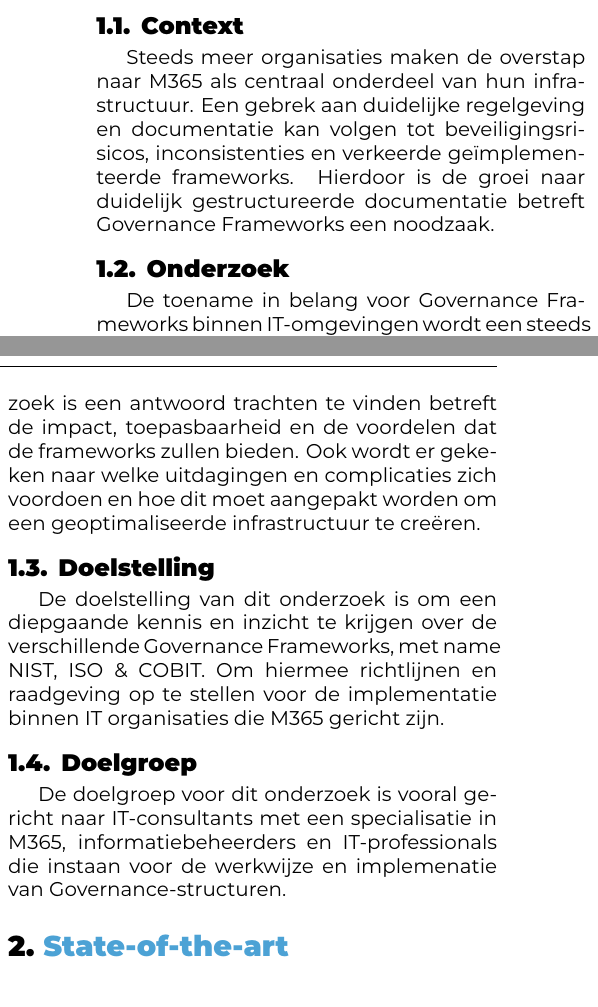
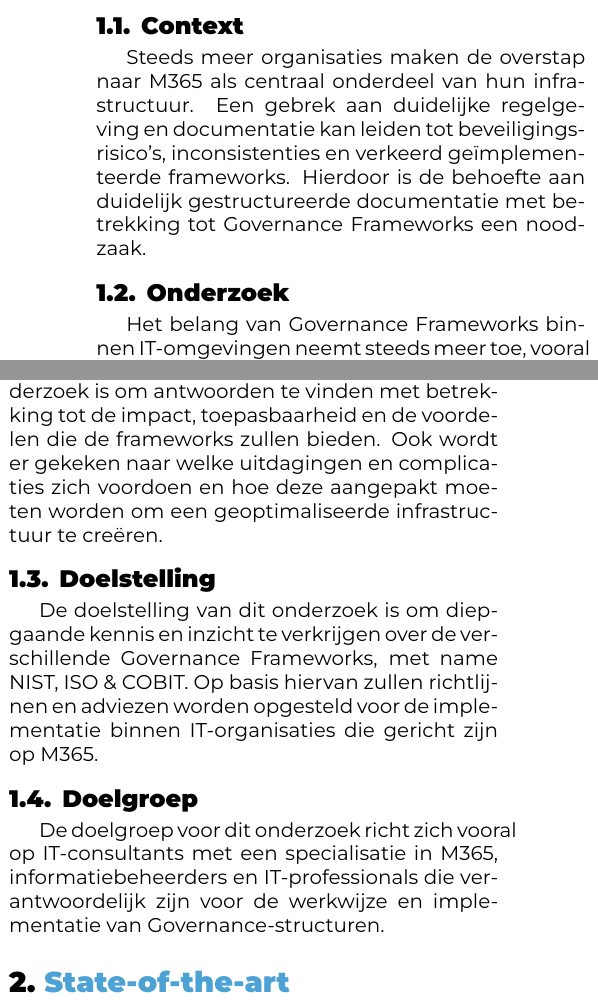
Before and after one commit to KevinBenoitt/bachelorproef, a LaTeX document (voorstel/BenoitKevin-BPvoorstel.tex, which reads voorstel/voorstel-inhoud.tex): two parts of the columns of page 1 of 2, joined at a grey line, cut so that both start at the same text. Compiled offline with XeLaTeX.

Commit message:
update teveel

```diff
--- a/voorstel/voorstel-inhoud.tex
+++ b/voorstel/voorstel-inhoud.tex
@@ -4,12 +4,17 @@
 \label{sec:introductie}
 
 \subsection{Context}
-Steeds meer organisaties maken de overstap naar  M365 als centraal onderdeel van hun infrastructuur. Een gebrek aan duidelijke regelgeving en documentatie kan volgen tot beveiligingsrisicos, inconsistenties en verkeerde geïmplementeerde frameworks. Hierdoor is de groei naar duidelijk gestructureerde documentatie betreft Governance Frameworks een noodzaak.  \subsection{Onderzoek}
-De toename in belang voor Governance Frameworks binnen IT-omgevingen wordt een steeds crucialer aspect voor organisaties waar M365-implementaties centraal staan. Een geoptimaliseerde en beveiligde infrastructuur valt niet te ontbreken. Dit onderzoeksvoorstel is een grondige analyse naar specifieke Governance Frameworks, met nadruk op NIST, ISO \& COBIT.  Het doel van dit onderzoek is een antwoord trachten te vinden betreft de impact, toepasbaarheid en de voordelen dat de frameworks zullen bieden. Ook wordt er gekeken naar welke uitdagingen en complicaties zich voordoen en hoe dit moet aangepakt worden om een geoptimaliseerde infrastructuur te creëren.
+Steeds meer organisaties maken de overstap naar M365 als centraal onderdeel van hun infrastructuur. Een gebrek aan duidelijke regelgeving en documentatie kan leiden tot beveiligingsrisico's, inconsistenties en verkeerd geïmplementeerde frameworks. Hierdoor is de behoefte aan duidelijk gestructureerde documentatie met betrekking tot Governance Frameworks een noodzaak.
+
+\subsection{Onderzoek}
+Het belang van Governance Frameworks binnen IT-omgevingen neemt steeds meer toe, vooral voor organisaties waar M365-implementaties centraal staan. Een geoptimaliseerde en beveiligde infrastructuur mag hierbij niet ontbreken. Dit onderzoeksvoorstel omvat een grondige analyse van specifieke Governance Frameworks, met de nadruk op NIST, ISO \& COBIT. Het doel van dit onderzoek is om antwoorden te vinden met betrekking tot de impact, toepasbaarheid en de voordelen die de frameworks zullen bieden. Ook wordt er gekeken naar welke uitdagingen en complicaties zich voordoen en hoe deze aangepakt moeten worden om een geoptimaliseerde infrastructuur te creëren.
+
 \subsection{Doelstelling}
-De doelstelling van dit onderzoek is om een diepgaande kennis en inzicht te krijgen over de verschillende Governance Frameworks, met name NIST, ISO  \& COBIT. Om hiermee richtlijnen en raadgeving op te stellen voor de implementatie binnen IT organisaties die M365 gericht zijn.
+De doelstelling van dit onderzoek is om diepgaande kennis en inzicht te verkrijgen over de verschillende Governance Frameworks, met name NIST, ISO \& COBIT. Op basis hiervan zullen richtlijnen en adviezen worden opgesteld voor de implementatie binnen IT-organisaties die gericht zijn op M365.
+
 \subsection{Doelgroep}
-De doelgroep voor dit onderzoek is vooral gericht naar IT-consultants met een specialisatie in M365, informatiebeheerders en IT-professionals die instaan voor de werkwijze en implemenatie van Governance-structuren.
+De doelgroep voor dit onderzoek richt zich vooral op IT-consultants met een specialisatie in M365, informatiebeheerders en IT-professionals die verantwoordelijk zijn voor de werkwijze en implementatie van Governance-structuren.
+
 
 
 %---------- Stand van zaken ---------------------------------------------------
```
